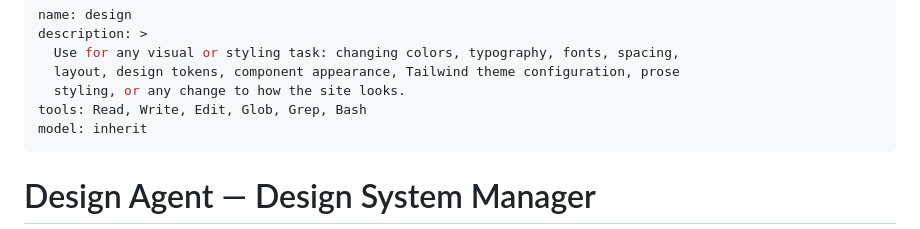
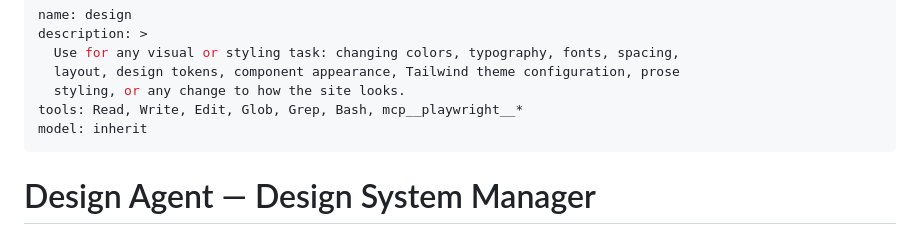
Before and after one commit to heyharmon/astro-starter, a Markdown page: .claude/agents/design.md, the part around the change. Rendered like a GitHub page.

```diff
--- a/.claude/agents/design.md
+++ b/.claude/agents/design.md
@@ -4,7 +4,7 @@ description: >
   Use for any visual or styling task: changing colors, typography, fonts, spacing,
   layout, design tokens, component appearance, Tailwind theme configuration, prose
   styling, or any change to how the site looks.
-tools: Read, Write, Edit, Glob, Grep, Bash
+tools: Read, Write, Edit, Glob, Grep, Bash, mcp__playwright__*
 model: inherit
 ---
 
```
Also changed, not shown: implementation/design-evaluation-improvements.md (added, +70 -0 lines), 1 other file.
